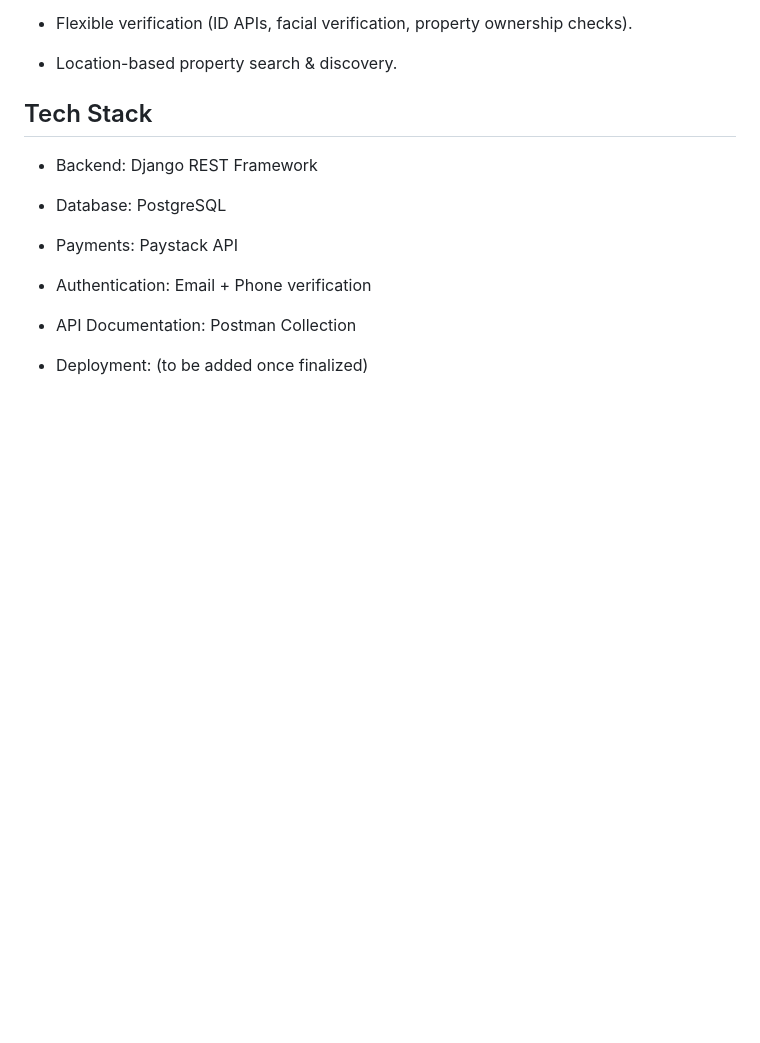
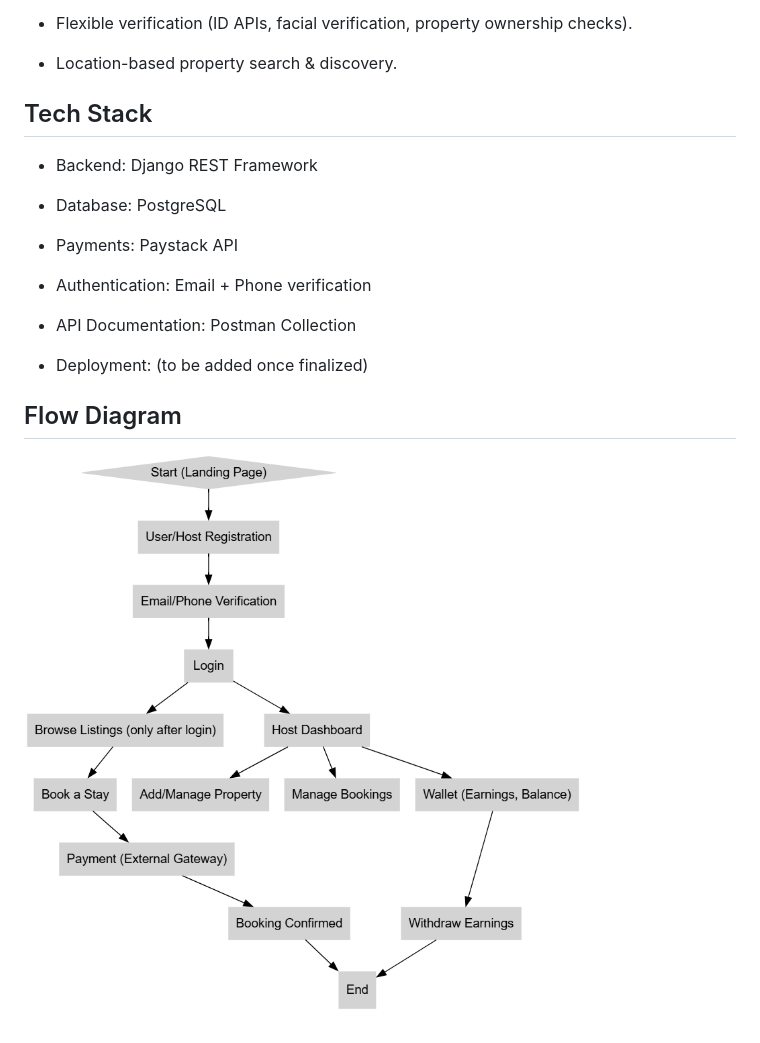
Before and after one commit to patrickodeh1/Guestel-Backend, a Markdown page: README.md, the part around the change. Rendered like a GitHub page; pictures changed too: flow.png (added); blank space fills up the shorter version.

```diff
--- a/README.md
+++ b/README.md
@@ -52,3 +52,7 @@ Guestel is a rental and property management platform developed as an API-first s
 - API Documentation: Postman Collection
 
 - Deployment: (to be added once finalized)
+
+## Flow Diagram
+
+![Flow Diagram](flow.png)
```
